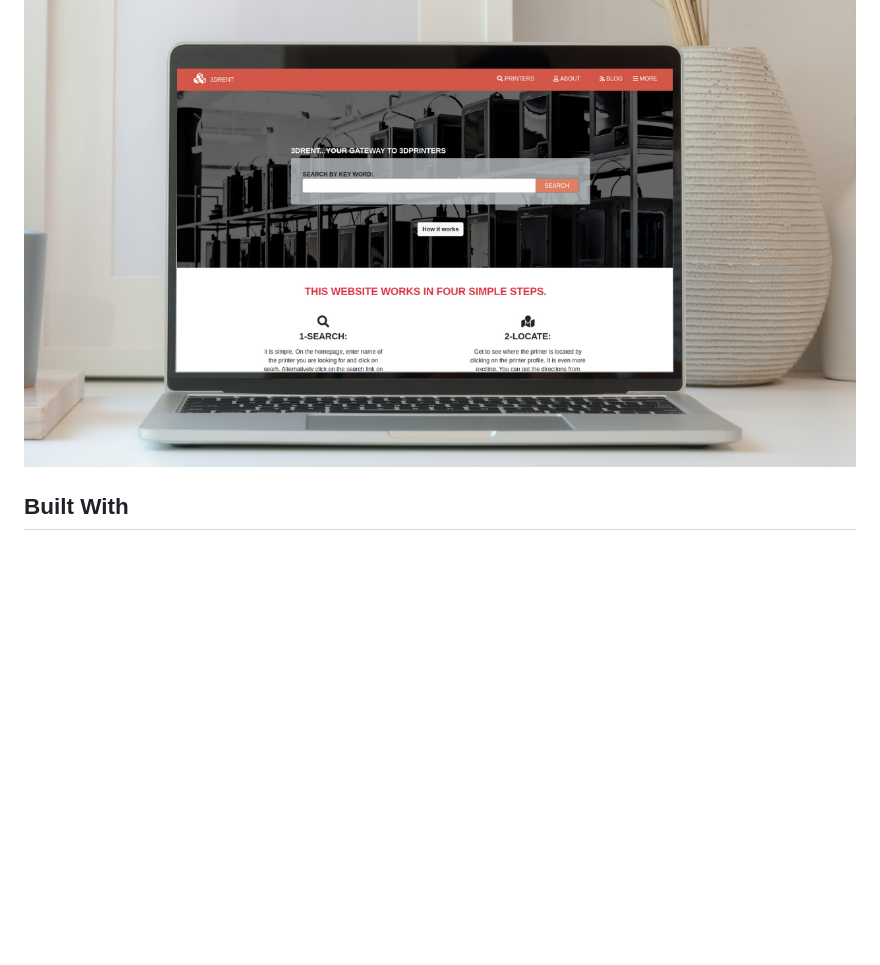
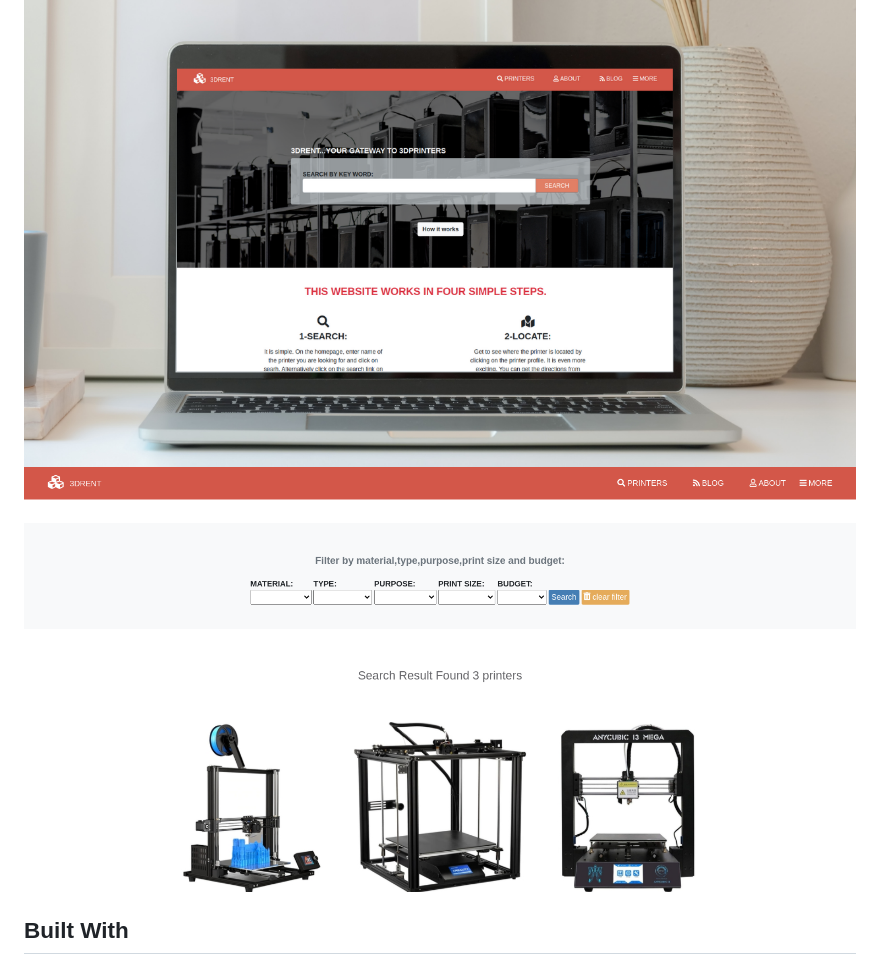
Before and after one commit to ahmetbozaci/3D-Printer-Rent, a Markdown page: README.md, the part around the change. Rendered like a GitHub page; pictures changed too: assets/images/screenshot-2.png (added); blank space fills up the shorter version.

```diff
--- a/README.md
+++ b/README.md
@@ -3,7 +3,7 @@
 > I create this website with using this [design](https://www.behance.net/gallery/25563385/PatashuleKE)
 
 ![screenshot](assets/images/screenshot.png)
-
+![screenshot](assets/images/screenshot-2.png)
 ## Built With
 
 - HTML
```
